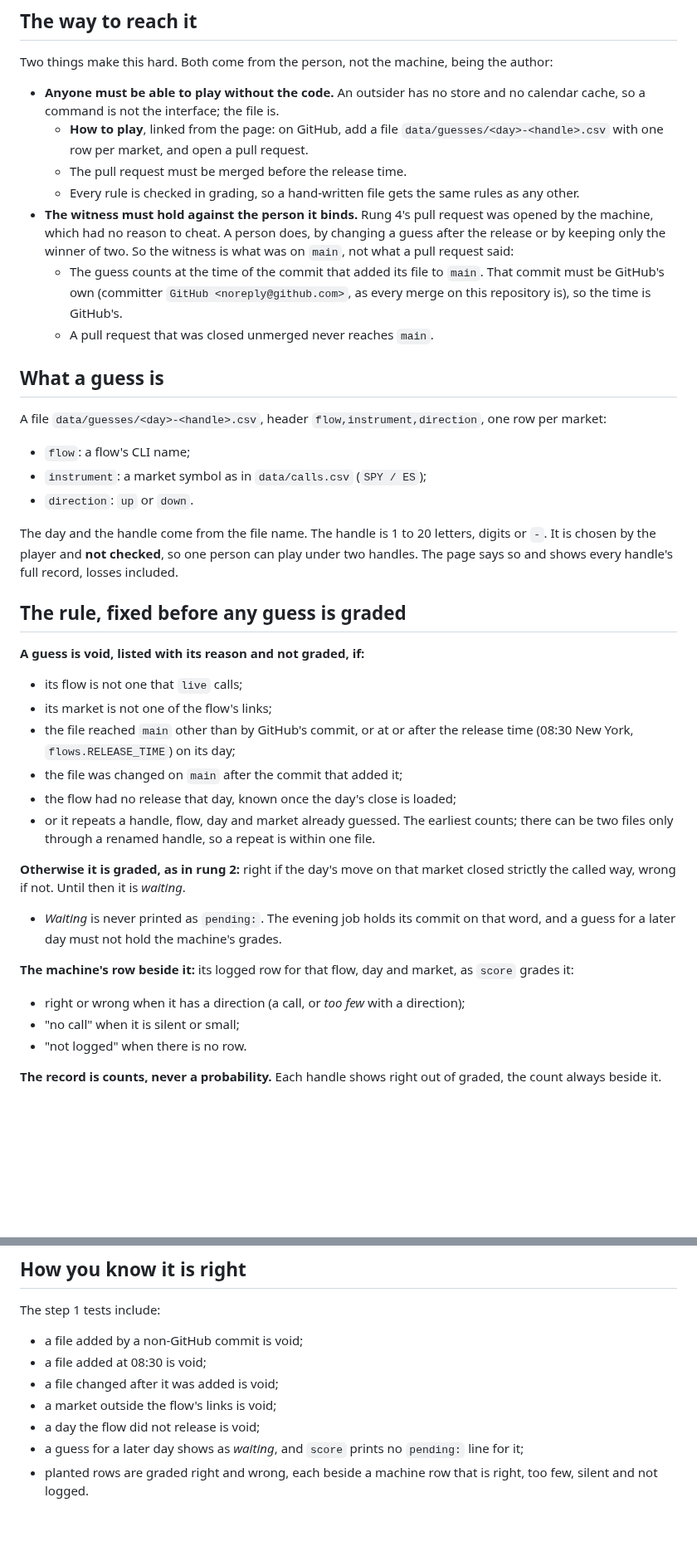
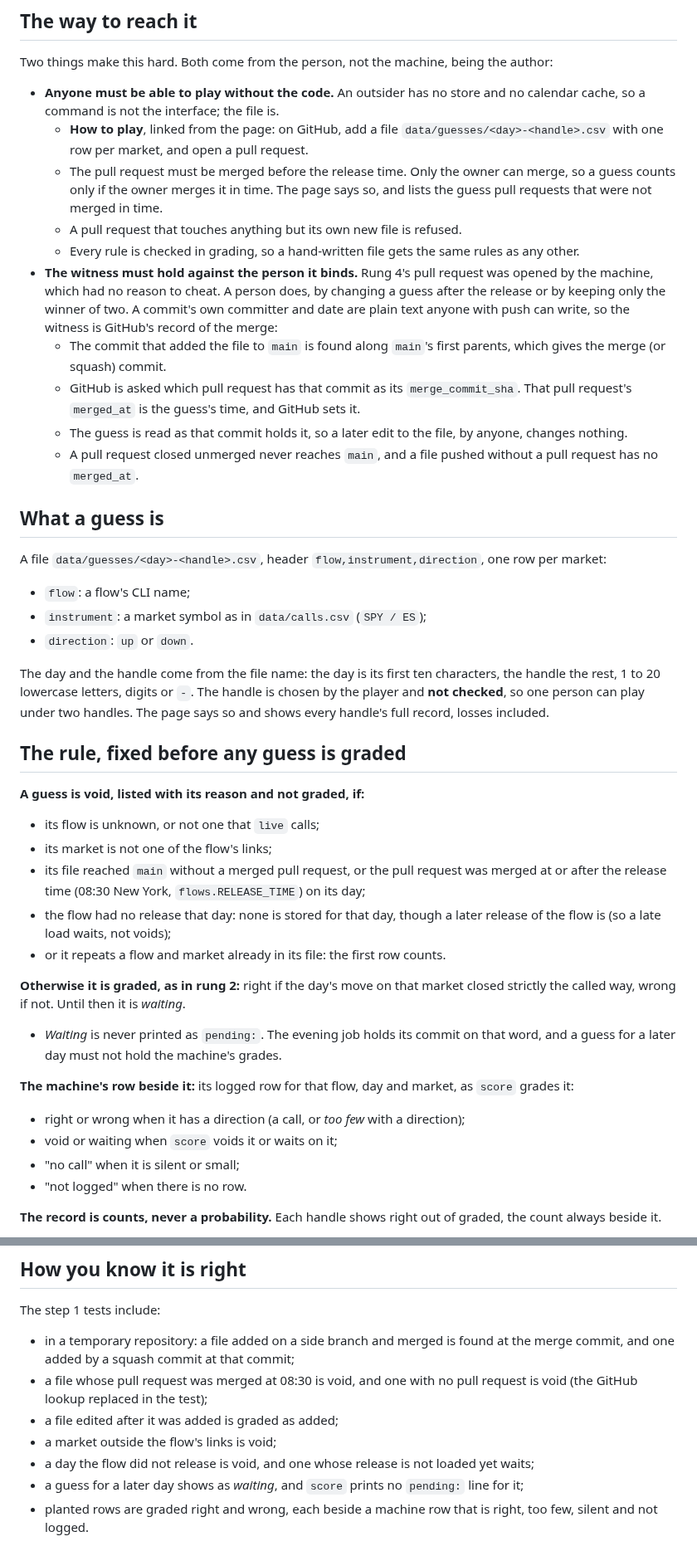
Before and after one commit to diykorey/fortuneteller, a Markdown page: docs/steps/beat-the-fortune-teller.md, 2 parts joined by grey strips. Shown at 83% size. GitHub-like rendering; blank space fills up the shorter version.

Commit message:
Beat the fortune teller: spec re-review fixes

```diff
--- a/docs/steps/beat-the-fortune-teller.md
+++ b/docs/steps/beat-the-fortune-teller.md
@@ -26,15 +26,23 @@ Two things make this hard. Both come from the person, not the machine, being the
   cache, so a command is not the interface; the file is.
   - **How to play**, linked from the page: on GitHub, add a file `data/guesses/<day>-<handle>.csv`
     with one row per market, and open a pull request.
-  - The pull request must be merged before the release time.
+  - The pull request must be merged before the release time. Only the owner can merge, so a guess
+    counts only if the owner merges it in time. The page says so, and lists the guess pull requests
+    that were not merged in time.
+  - A pull request that touches anything but its own new file is refused.
   - Every rule is checked in grading, so a hand-written file gets the same rules as any other.
 - **The witness must hold against the person it binds.** Rung 4's pull request was opened by the
   machine, which had no reason to cheat. A person does, by changing a guess after the release or by
-  keeping only the winner of two. So the witness is what was on `main`, not what a pull request said:
-  - The guess counts at the time of the commit that added its file to `main`. That commit must be
-    GitHub's own (committer `GitHub <noreply@github.com>`, as every merge on this repository is),
-    so the time is GitHub's.
-  - A pull request that was closed unmerged never reaches `main`.
+  keeping only the winner of two. A commit's own committer and date are plain text anyone with push
+  can write, so the witness is GitHub's record of the merge:
+  - The commit that added the file to `main` is found along `main`'s first parents, which gives the
+    merge (or squash) commit.
+  - GitHub is asked which pull request has that commit as its `merge_commit_sha`. That pull
+    request's `merged_at` is the guess's time, and GitHub sets it.
+  - The guess is read as that commit holds it, so a later edit to the file, by anyone, changes
+    nothing.
+  - A pull request closed unmerged never reaches `main`, and a file pushed without a pull request
+    has no `merged_at`.
 
 ## What a guess is
 
@@ -43,21 +51,21 @@ A file `data/guesses/<day>-<handle>.csv`, header `flow,instrument,direction`, on
 - `instrument`: a market symbol as in `data/calls.csv` (`SPY / ES`);
 - `direction`: `up` or `down`.
 
-The day and the handle come from the file name. The handle is 1 to 20 letters, digits or `-`. It
-is chosen by the player and **not checked**, so one person can play under two handles. The page
+The day and the handle come from the file name: the day is its first ten characters, the handle the
+rest, 1 to 20 lowercase letters, digits or `-`. The handle is chosen by the player and **not
+checked**, so one person can play under two handles. The page
 says so and shows every handle's full record, losses included.
 
 ## The rule, fixed before any guess is graded
 
 **A guess is void, listed with its reason and not graded, if:**
-- its flow is not one that `live` calls;
+- its flow is unknown, or not one that `live` calls;
 - its market is not one of the flow's links;
-- the file reached `main` other than by GitHub's commit, or at or after the release time (08:30 New
-  York, `flows.RELEASE_TIME`) on its day;
-- the file was changed on `main` after the commit that added it;
-- the flow had no release that day, known once the day's close is loaded;
-- or it repeats a handle, flow, day and market already guessed. The earliest counts; there can be
-  two files only through a renamed handle, so a repeat is within one file.
+- its file reached `main` without a merged pull request, or the pull request was merged at or after
+  the release time (08:30 New York, `flows.RELEASE_TIME`) on its day;
+- the flow had no release that day: none is stored for that day, though a later release of the
+  flow is (so a late load waits, not voids);
+- or it repeats a flow and market already in its file: the first row counts.
 
 **Otherwise it is graded, as in rung 2:** right if the day's move on that market closed strictly
 the called way, wrong if not. Until then it is *waiting*.
@@ -67,6 +75,7 @@ the called way, wrong if not. Until then it is *waiting*.
 **The machine's row beside it:** its logged row for that flow, day and market, as `score` grades
 it:
 - right or wrong when it has a direction (a call, or *too few* with a direction);
+- void or waiting when `score` voids it or waits on it;
 - "no call" when it is silent or small;
 - "not logged" when there is no row.
 
@@ -88,11 +97,13 @@ closing up or down; the machine's calls are few. The step delivers the game, not
 ## How you know it is right
 
 The step 1 tests include:
-- a file added by a non-GitHub commit is void;
-- a file added at 08:30 is void;
-- a file changed after it was added is void;
+- in a temporary repository: a file added on a side branch and merged is found at the merge commit,
+  and one added by a squash commit at that commit;
+- a file whose pull request was merged at 08:30 is void, and one with no pull request is void (the
+  GitHub lookup replaced in the test);
+- a file edited after it was added is graded as added;
 - a market outside the flow's links is void;
-- a day the flow did not release is void;
+- a day the flow did not release is void, and one whose release is not loaded yet waits;
 - a guess for a later day shows as *waiting*, and `score` prints no `pending:` line for it;
 - planted rows are graded right and wrong, each beside a machine row that is right, too few,
   silent and not logged.
```
Also changed, not shown: other parts of docs/steps/beat-the-fortune-teller.md (+19 -10 lines).
